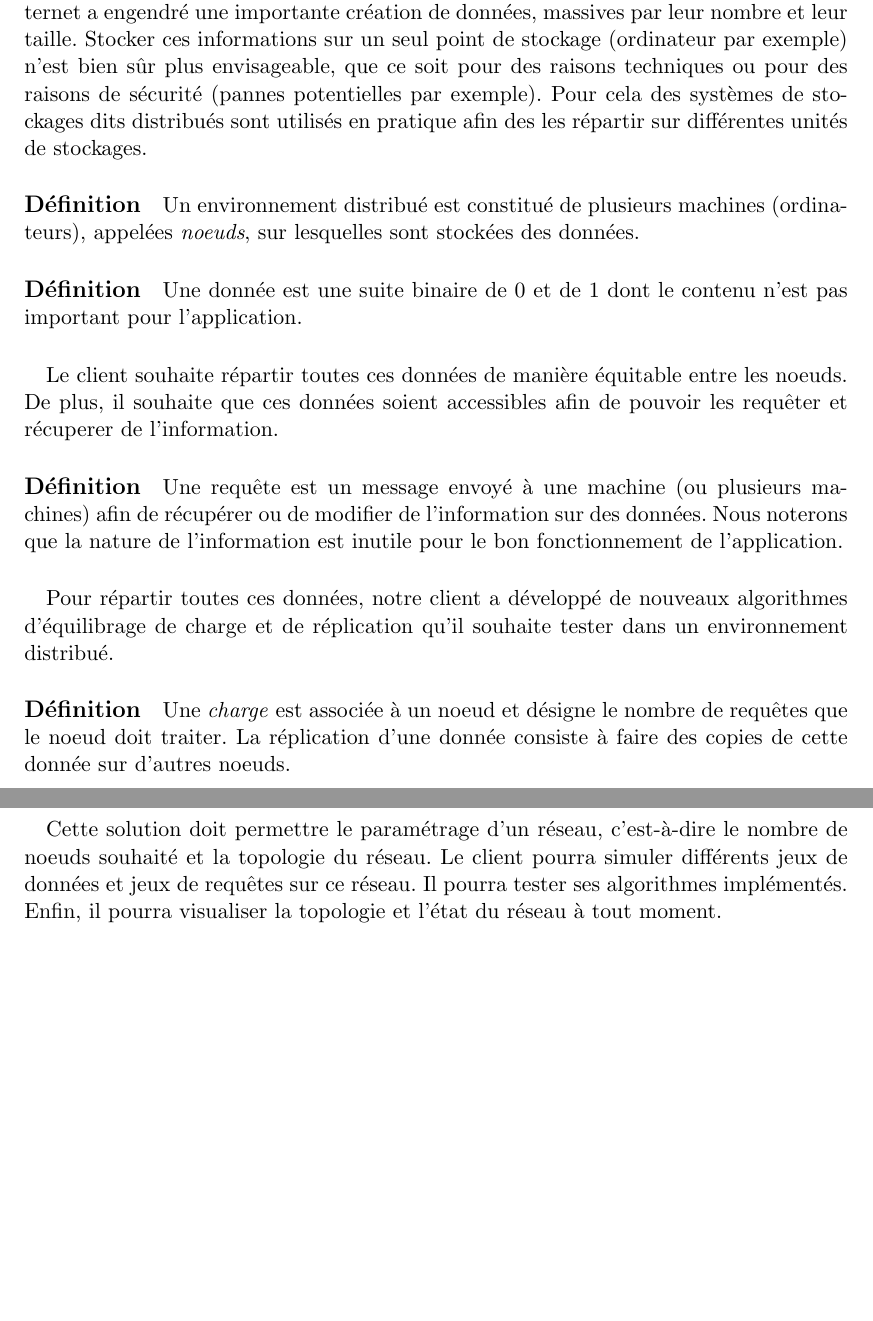
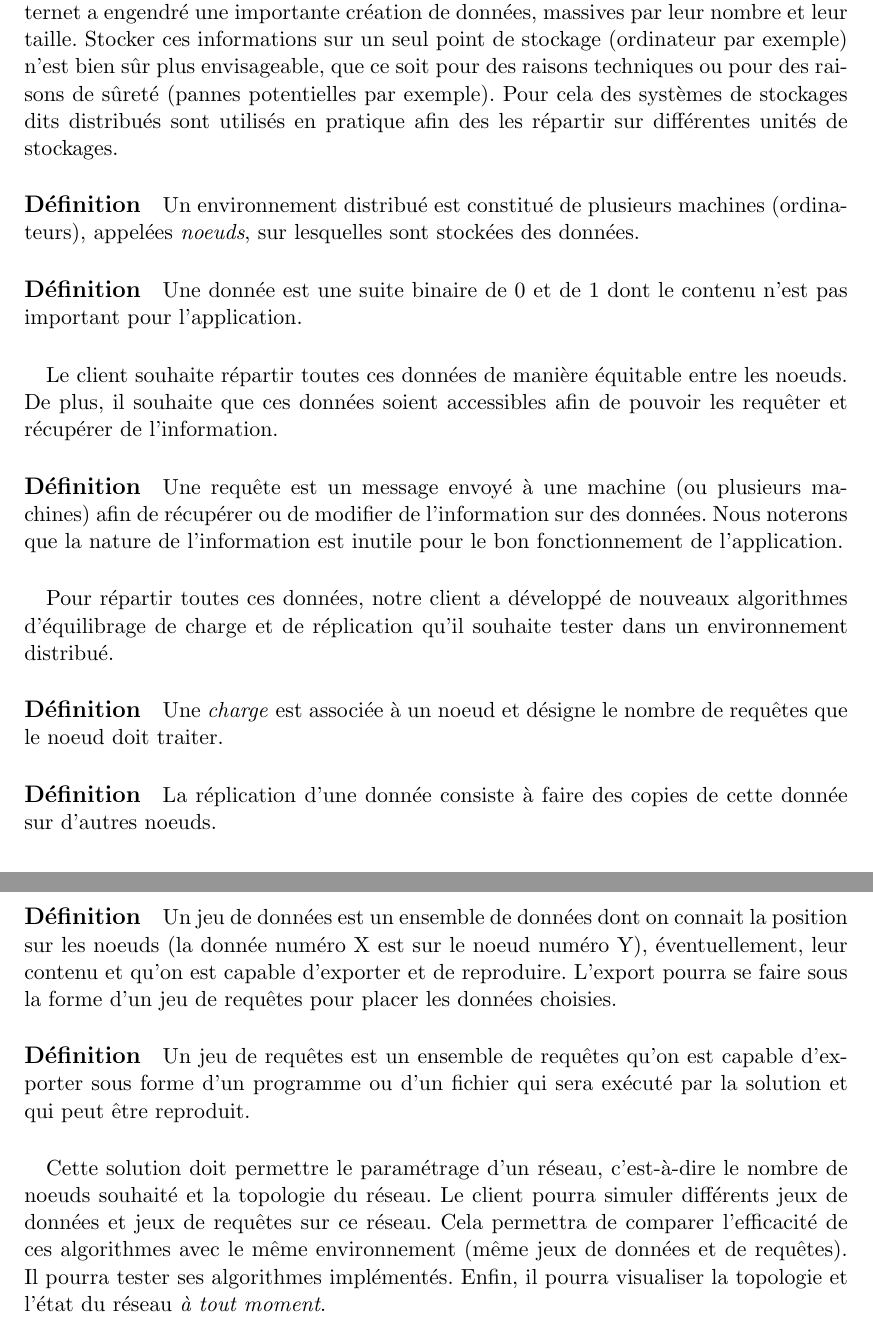
Before and after one commit to LuminusDev/Simulassandra, a LaTeX document (Documents_internes/identifications_besoins.tex): two parts of pages 3 and 4 of 11, joined at a grey line, cut so that both start at the same text, the shorter picture padded with empty space. Compiled offline with pdfLaTeX.

Commit message:
add def +  fix mistakes

```diff
--- a/Documents_internes/identifications_besoins.tex
+++ b/Documents_internes/identifications_besoins.tex
@@ -48,21 +48,23 @@ Il s'agit d'un document support pour l'élaboration du cahier des charges
 
 \paragraph{}
 L'expansion, au cours des deux dernières décennies, des réseaux et notamment d'Internet a engendré une importante création de données, massives par leur nombre et leur taille.
-Stocker ces informations sur un seul point de stockage (ordinateur par exemple) n'est bien sûr plus envisageable, que ce soit pour des raisons techniques ou pour des raisons de sécurité (pannes potentielles par exemple).
+Stocker ces informations sur un seul point de stockage (ordinateur par exemple) n'est bien sûr plus envisageable, que ce soit pour des raisons techniques ou pour des raisons de sûreté (pannes potentielles par exemple).
 Pour cela des systèmes de stockages dits distribués sont utilisés en pratique afin des les répartir sur différentes unités de stockages.
 
 \paragraph{Définition} Un environnement distribué est constitué de plusieurs machines (ordinateurs), appelées \textit{noeuds}, sur lesquelles sont stockées des données.
 
 \paragraph{Définition} Une donnée est une suite binaire de $0$ et de $1$ dont le contenu n'est pas important pour l'application.
 
-\paragraph{} Le client souhaite répartir toutes ces données de manière équitable entre les noeuds. De plus, il souhaite que ces données soient accessibles afin de pouvoir les requêter et récuperer de l'information.
+\paragraph{} Le client souhaite répartir toutes ces données de manière équitable entre les noeuds. De plus, il souhaite que ces données soient accessibles afin de pouvoir les requêter et récupérer de l'information.
 
 \paragraph{Définition} Une requête est un message envoyé à une machine (ou plusieurs machines) afin de récupérer ou de modifier de l'information sur des données.
 Nous noterons que la nature de l'information est inutile pour le bon fonctionnement de l'application.
 
 \paragraph{} Pour répartir toutes ces données, notre client a développé de nouveaux algorithmes d'équilibrage de charge et de réplication qu'il souhaite tester dans un environnement distribué.
 
-\paragraph{Définition} Une \textit{charge} est associée à un noeud et désigne le nombre de requêtes que le noeud doit traiter. La réplication d'une donnée consiste à faire des copies de cette donnée sur d'autres noeuds.
+\paragraph{Définition} Une \textit{charge} est associée à un noeud et désigne le nombre de requêtes que le noeud doit traiter.
+
+\paragraph{Définition} La réplication d'une donnée consiste à faire des copies de cette donnée sur d'autres noeuds.
 
 \subsection{Finalité}
 
@@ -75,12 +77,14 @@ Nous noterons que la nature de l'information est inutile pour le bon fonctionnem
 
 \paragraph{Définition} L'état d'un réseau est l'ensemble des informations caractérisant un réseau (topologie par exemple) ainsi que des informations sur les noeuds (comme leur charge actuelle).
 
-%définir jeux de données & jeux de requêtes%
-%définir à tout moment%
+\paragraph{Définition} Un jeu de données est un ensemble de données dont on connait la position sur les noeuds (la donnée numéro X est sur le noeud numéro Y), éventuellement, leur contenu et qu'on est capable d'exporter et de reproduire. L'export pourra se faire sous la forme d'un jeu de requêtes pour placer les données choisies.
+
+\paragraph{Définition} Un jeu de requêtes est un ensemble de requêtes qu'on est capable d'exporter sous forme d'un programme ou d'un fichier qui sera exécuté par la solution et qui peut être reproduit.
+
 \paragraph{}Cette solution doit permettre le paramétrage d'un réseau, c'est-à-dire le nombre de noeuds souhaité et la topologie du réseau.
-Le client pourra simuler différents jeux de données et jeux de requêtes sur ce réseau.
+Le client pourra simuler différents jeux de données et jeux de requêtes sur ce réseau. Cela permettra de comparer l'efficacité de ces algorithmes avec le même environnement (même jeux de données et de requêtes).
 Il pourra tester ses algorithmes implémentés.
-Enfin, il pourra visualiser la topologie et l'état du réseau à tout moment.
+Enfin, il pourra visualiser la topologie et l'état du réseau \textit{à tout moment}.
 
 \newpage
 \section{Hiérarchisation des besoins}
```
Also changed, not shown: Documents_internes/identifications_besoins.pdf, Documents_internes/identifications_besoins.tex (4 more changed lines).
